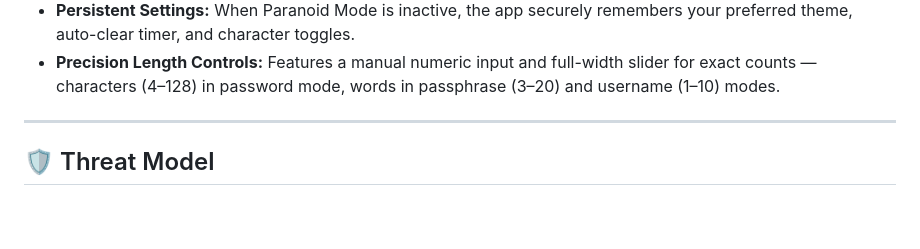
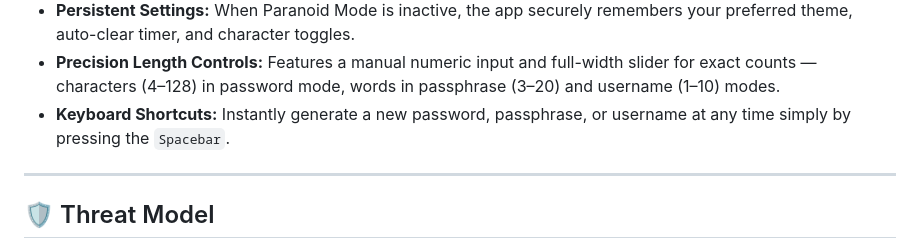
Before and after one commit to jakubgt/homelab-vault-gen, a Markdown page: README.md, the part around the change. Drawn GitHub-style; blank space fills up the shorter version.

```diff
--- a/README.md
+++ b/README.md
@@ -28,6 +28,7 @@ Unlike many online generators or complex Webpack-compiled tools, this generator
 * **Strict Content Security Policy (CSP):** Full architectural separation of HTML, CSS, and JS allows for a total ban on `'unsafe-inline'` executions and external calls.
 * **Persistent Settings:** When Paranoid Mode is inactive, the app securely remembers your preferred theme, auto-clear timer, and character toggles.
 * **Precision Length Controls:** Features a manual numeric input and full-width slider for exact counts — characters (4–128) in password mode, words in passphrase (3–20) and username (1–10) modes.
+* **Keyboard Shortcuts:** Instantly generate a new password, passphrase, or username at any time simply by pressing the `Spacebar`.
 
 ---
 
```
